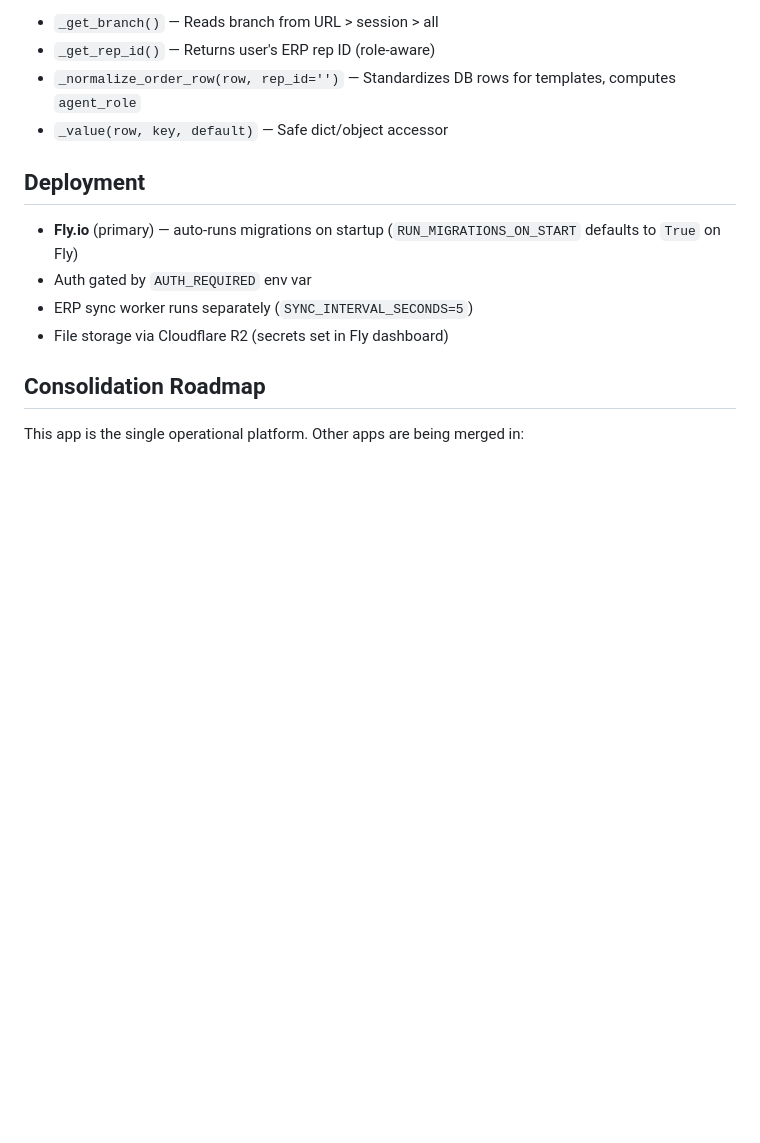
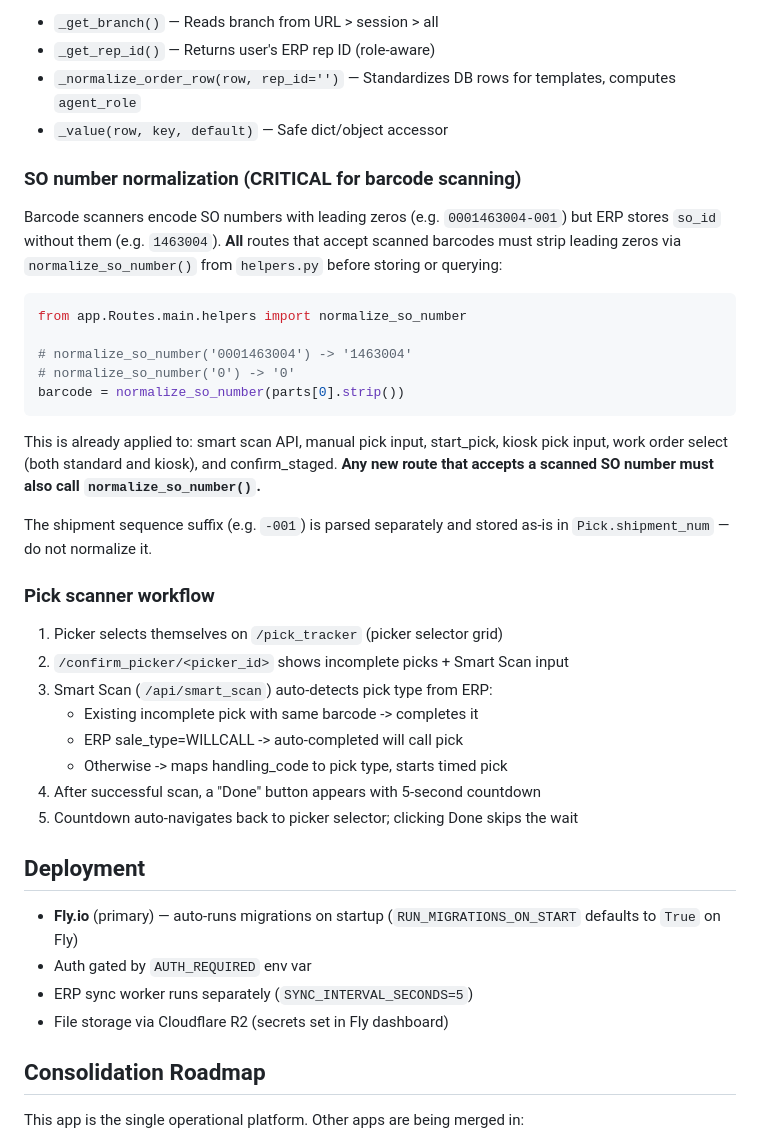
Before and after one commit to amcgrean/WH-Tracker, a Markdown page: CLAUDE.md, the part around the change. GitHub-like rendering; blank space fills up the shorter version.

Commit message:
Update CLAUDE.md with SO number normalization and pick scanner workflow docs
Document normalize_so_number() usage requirement for all barcode scanning
routes, and describe the pick scanner workflow including the Done button
with countdown behavior.

https://claude.ai/code/session_01KzbWo84CvGNwzjyeyoCjt6

````diff
--- a/CLAUDE.md
+++ b/CLAUDE.md
@@ -228,6 +228,29 @@ Every variable used in Jinja2 templates must be passed via `render_template()`.
 - `_normalize_order_row(row, rep_id='')` — Standardizes DB rows for templates, computes `agent_role`
 - `_value(row, key, default)` — Safe dict/object accessor
 
+### SO number normalization (CRITICAL for barcode scanning)
+Barcode scanners encode SO numbers with leading zeros (e.g. `0001463004-001`) but ERP stores `so_id` without them (e.g. `1463004`). **All** routes that accept scanned barcodes must strip leading zeros via `normalize_so_number()` from `helpers.py` before storing or querying:
+```python
+from app.Routes.main.helpers import normalize_so_number
+
+# normalize_so_number('0001463004') -> '1463004'
+# normalize_so_number('0') -> '0'
+barcode = normalize_so_number(parts[0].strip())
+```
+This is already applied to: smart scan API, manual pick input, start_pick, kiosk pick input, work order select (both standard and kiosk), and confirm_staged. **Any new route that accepts a scanned SO number must also call `normalize_so_number()`.**
+
+The shipment sequence suffix (e.g. `-001`) is parsed separately and stored as-is in `Pick.shipment_num` — do not normalize it.
+
+### Pick scanner workflow
+1. Picker selects themselves on `/pick_tracker` (picker selector grid)
+2. `/confirm_picker/<picker_id>` shows incomplete picks + Smart Scan input
+3. Smart Scan (`/api/smart_scan`) auto-detects pick type from ERP:
+   - Existing incomplete pick with same barcode -> completes it
+   - ERP sale_type=WILLCALL -> auto-completed will call pick
+   - Otherwise -> maps handling_code to pick type, starts timed pick
+4. After successful scan, a "Done" button appears with 5-second countdown
+5. Countdown auto-navigates back to picker selector; clicking Done skips the wait
+
 ## Deployment
 
 - **Fly.io** (primary) — auto-runs migrations on startup (`RUN_MIGRATIONS_ON_START` defaults to `True` on Fly)
````
